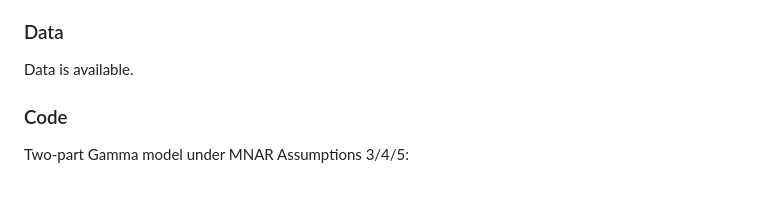
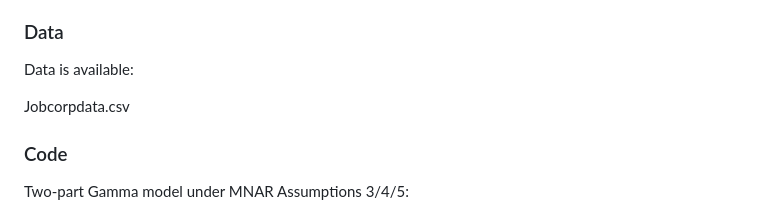
Before and after one commit to sushi133/Mediation-analysis-with-the-mediator-and-outcome-missing-not-at-random, a Markdown page: README.md, the part around the change. Drawn GitHub-style; blank space fills up the shorter version.

```diff
--- a/README.md
+++ b/README.md
@@ -10,7 +10,9 @@ The data describes 8707 eligible applicants in the mid-1990s who lived in the ar
 
 ### Data
 
-Data is available.
+Data is available:
+
+Jobcorpdata.csv
 
 ### Code
 
```
